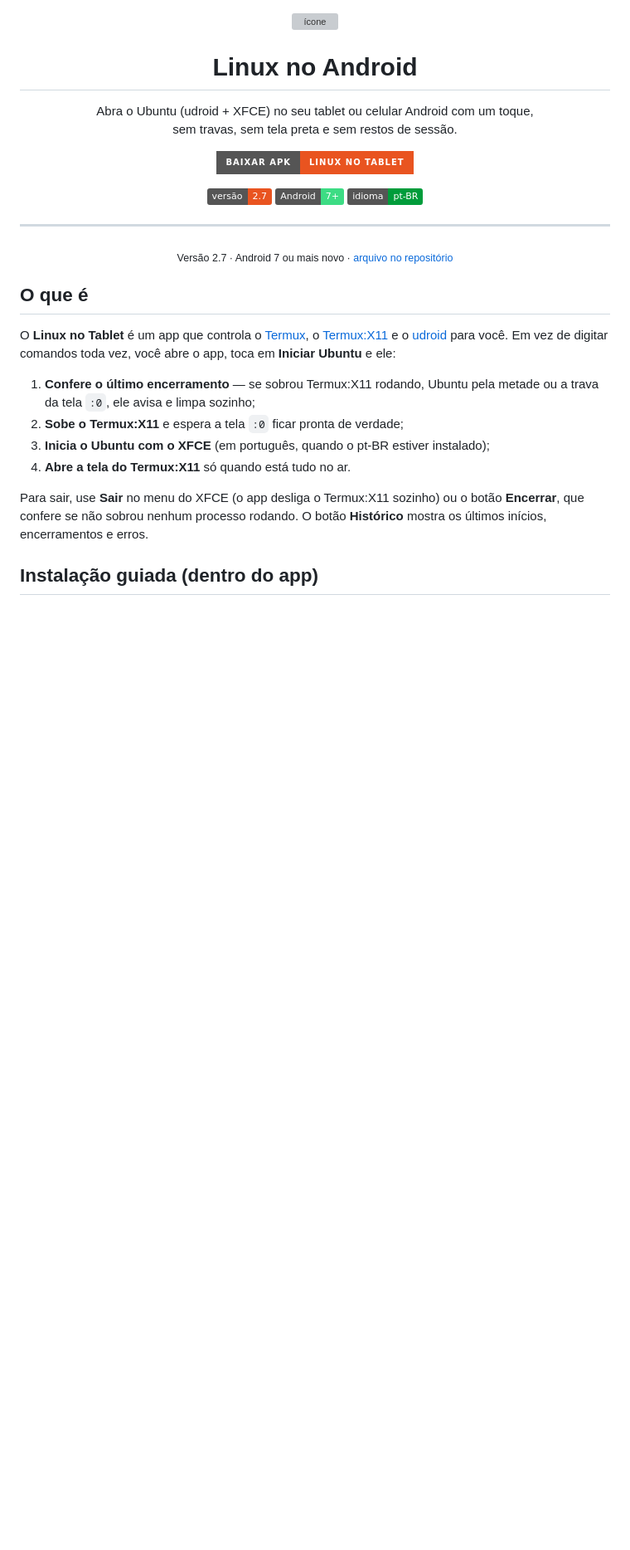
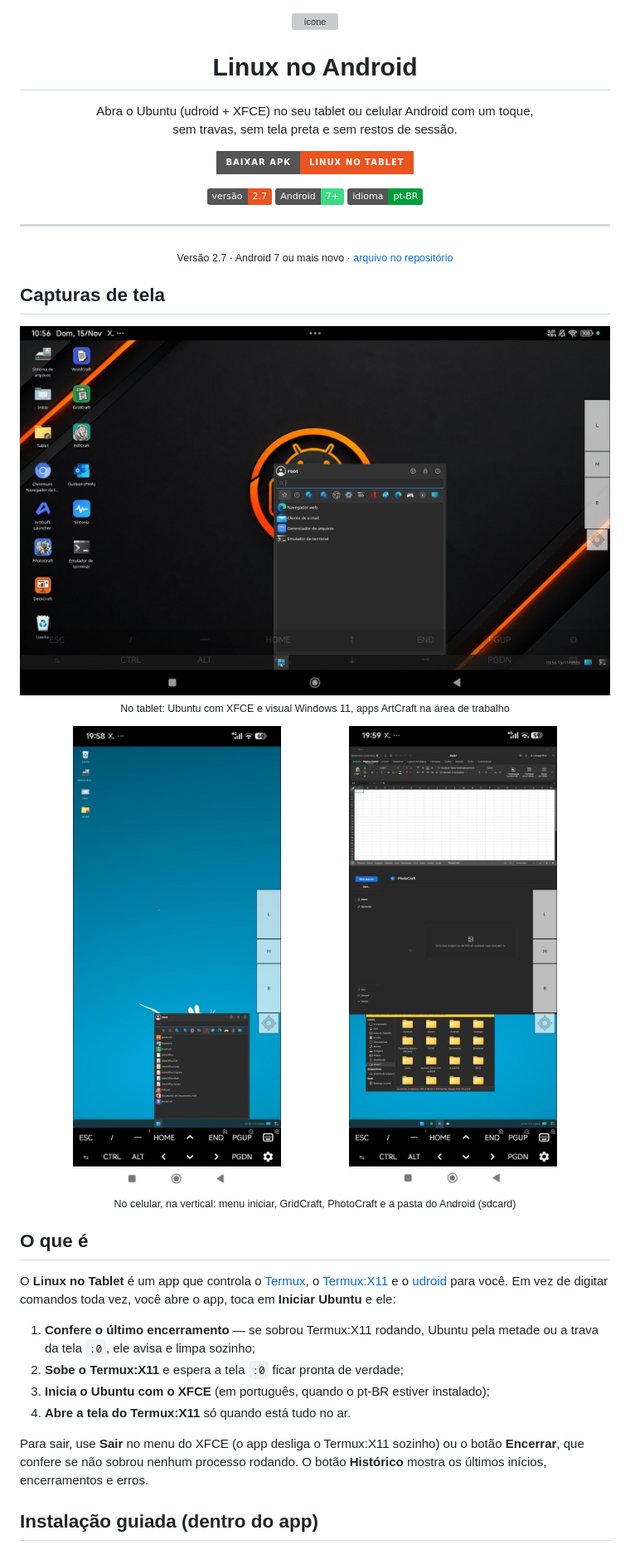
Before and after one commit to heitorcampos2/Linux-no-Android, a Markdown page: README.md, the part around the change. Shown at 83% size. Rendered like a GitHub page; pictures changed too: docs/capturas/celular-apps.jpg (added), docs/capturas/celular-menu.jpg (added), docs/capturas/tablet.jpg (added); badges without logos; blank space fills up the shorter version; grey boxes are pictures that could not be loaded.

Commit message:
README: capturas de tela no tablet e no celular
Co-Authored-By: Claude Opus 5.5 <noreply@anthropic.com>
Claude-Session: https://claude.ai/code/session_01PUPnraJ6kMUCAWkUieeKBp

```diff
--- a/README.md
+++ b/README.md
@@ -24,6 +24,20 @@
 ---
 
 <p align="center"><sub>Versão 2.7 · Android 7 ou mais novo · <a href="download/LinuxNoTablet.apk">arquivo no repositório</a></sub></p>
+
+## Capturas de tela
+
+<p align="center">
+  <img src="docs/capturas/tablet.jpg" alt="Ubuntu com visual Windows 11 no tablet Android" width="100%">
+  <br><sub>No tablet: Ubuntu com XFCE e visual Windows 11, apps ArtCraft na área de trabalho</sub>
+</p>
+
+<p align="center">
+  <img src="docs/capturas/celular-menu.jpg" alt="Menu iniciar no celular" width="45%">
+  &nbsp;
+  <img src="docs/capturas/celular-apps.jpg" alt="GridCraft, PhotoCraft e arquivos no celular" width="45%">
+  <br><sub>No celular, na vertical: menu iniciar, GridCraft, PhotoCraft e a pasta do Android (sdcard)</sub>
+</p>
 
 ## O que é
 
```
